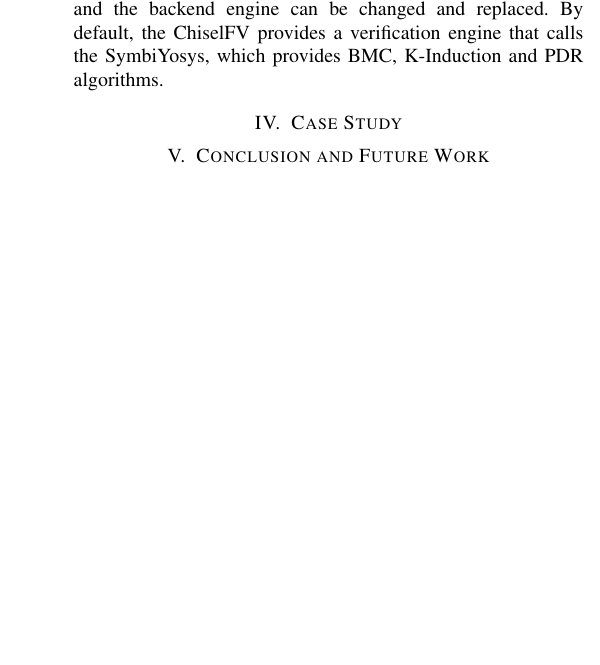
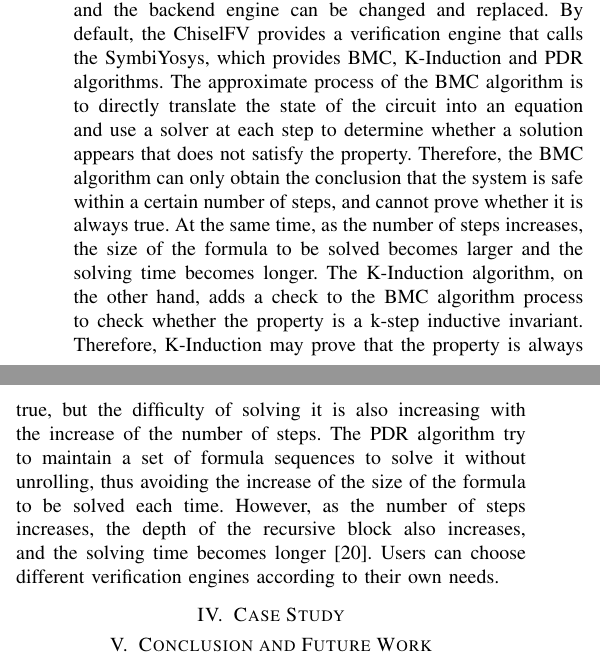
Before and after one commit to Moorvan/ISEDA, a LaTeX paper (main.tex): part of one column of page 4 of 4 before the commit and two parts of the columns of page 4 of 4 after it, the two joined at a grey line, cut so that both start at the same text, the shorter picture padded with empty space. Compiled offline with pdfLaTeX; a missing font is replaced by an installed copy or a similar font; a LaTeX package or settings file that is missing is left out.

Commit message:
:sparkles: section III

```diff
--- a/main.tex
+++ b/main.tex
@@ -432,8 +432,22 @@ The last step is the configuration of the verification algorithm.
 RVFC calls the backend engine of ChiselFV for verification. ChiselFV is written in Scala, modularly designed, and the backend engine can be changed and replaced.
 % ChiselFV 默认提供的了调用 SymbiYosys 工具的验证引擎，提供了 BMC、K-Induction 和 PDR 算法。
 By default, the ChiselFV provides a verification engine that calls the SymbiYosys, which provides BMC, K-Induction and PDR algorithms.
-% 三种算法
-
+% BMC 算法的大概过程是直接将电路的状态转化为公式，在每一步使用求解器来判断是否出现不满足性质的解。
+The approximate process of the BMC algorithm is to directly translate the state of the circuit into an equation and use a solver at each step to determine whether a solution appears that does not satisfy the property.
+% 因此使用 BMC 算法只能得到在若干步内系统是否安全的结论，无法证明是否恒成立。
+Therefore, the BMC algorithm can only obtain the conclusion that the system is safe within a certain number of steps, and cannot prove whether it is always true.
+% 同时，随着步数的增加，求解公式的规模就会越大，求解时间会越来越长。
+At the same time, as the number of steps increases, the size of the formula to be solved becomes larger and the solving time becomes longer.
+% K-Induction 算法则是在 BMC 算法的过程中增加了一个检查，检查验证性质是否为 k 步归纳不变式。
+The K-Induction algorithm, on the other hand, adds a check to the BMC algorithm process to check whether the property is a k-step inductive invariant.
+% 因此 K-Induction 有可能会证明出性质恒成立，但是它的求解困难度也会随着步数增加而增加。
+Therefore, K-Induction may prove that the property is always true, but the difficulty of solving it is also increasing with the increase of the number of steps.
+% PDR 算法则是尝试通过维护一组公式序列，从而 without unrolling 的方式来进行求解，避免了每次求解公式的规模增加。
+The PDR algorithm try to maintain a set of formula sequences to solve it without unrolling, thus avoiding the increase of the size of the formula to be solved each time.
+% 但是随着步数增加，需要递归 block 的深度也会更大，求解时间也会越来越长。
+However, as the number of steps increases, the depth of the recursive block also increases, and the solving time becomes longer \cite{vizel2015boolean}.
+% 用户可以根据自己的需求选择不同的验证引擎。
+Users can choose different verification engines according to their own needs.
 
 \section{Case Study}
 
```
